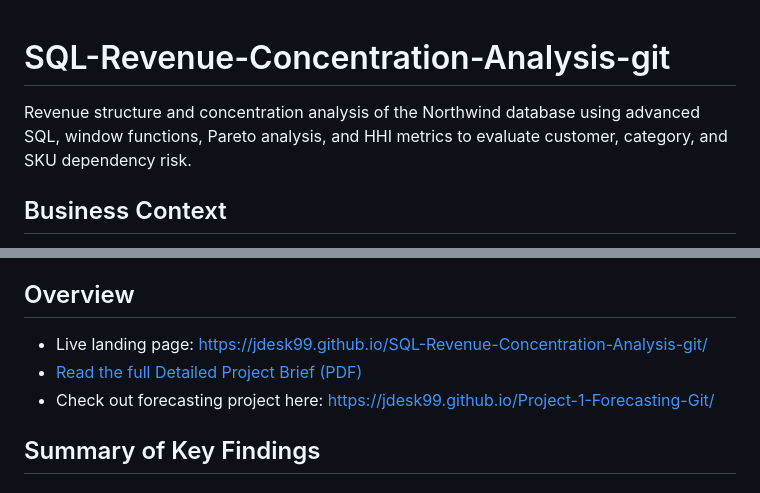
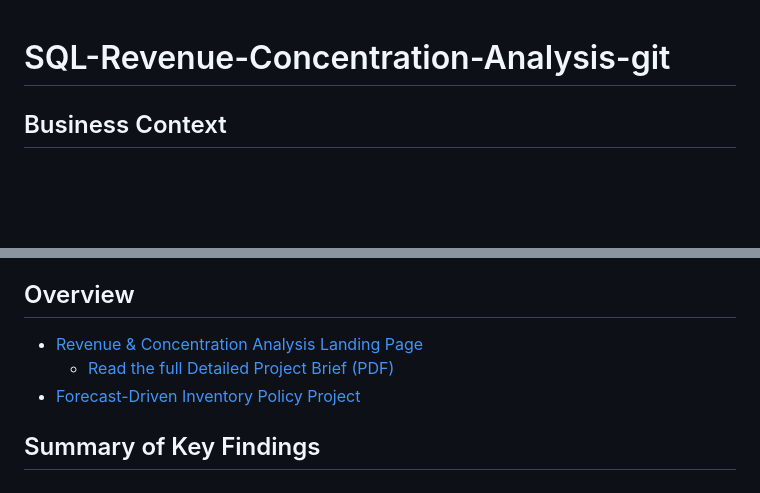
Before and after one commit to jdesk99/SQL-Revenue-Concentration-Analysis-git, a Markdown page: README.md, 2 parts joined by grey strips. GitHub-like rendering; blank space fills up the shorter version.

Commit message:
overview changes

```diff
--- a/README.md
+++ b/README.md
@@ -1,7 +1,4 @@
 # SQL-Revenue-Concentration-Analysis-git
-Revenue structure and concentration analysis of the Northwind database using advanced SQL, window functions, Pareto analysis, and HHI metrics to evaluate customer, category, and SKU dependency risk.
-
-
 
 ## Business Context
 As revenue accelerated sharply during the last five months of the observation period, management required a structural assessment of growth sustainability and concentration risk. The objective was to determine how revenue expansion occurred and whether that expansion was supported by diversified revenue foundations or dependent on concentrated exposure across customers, product categories, or individual SKUs.
@@ -14,9 +11,10 @@ The analysis combines:
 
 ## Overview
 
-- Live landing page: https://jdesk99.github.io/SQL-Revenue-Concentration-Analysis-git/
-- [Read the full Detailed Project Brief (PDF)](docs/Project%202%20Brief.pdf)
-- Check out forecasting project here: https://jdesk99.github.io/Project-1-Forecasting-Git/
+- [Revenue & Concentration Analysis Landing Page](https://jdesk99.github.io/SQL-Revenue-Concentration-Analysis-git/)
+  -  [Read the full Detailed Project Brief (PDF)](docs/Project%202%20Brief.pdf)
+- [Forecast-Driven Inventory Policy Project](https://jdesk99.github.io/Project-1-Forecasting-Git/)
+
 
 ## Summary of Key Findings
 
```
